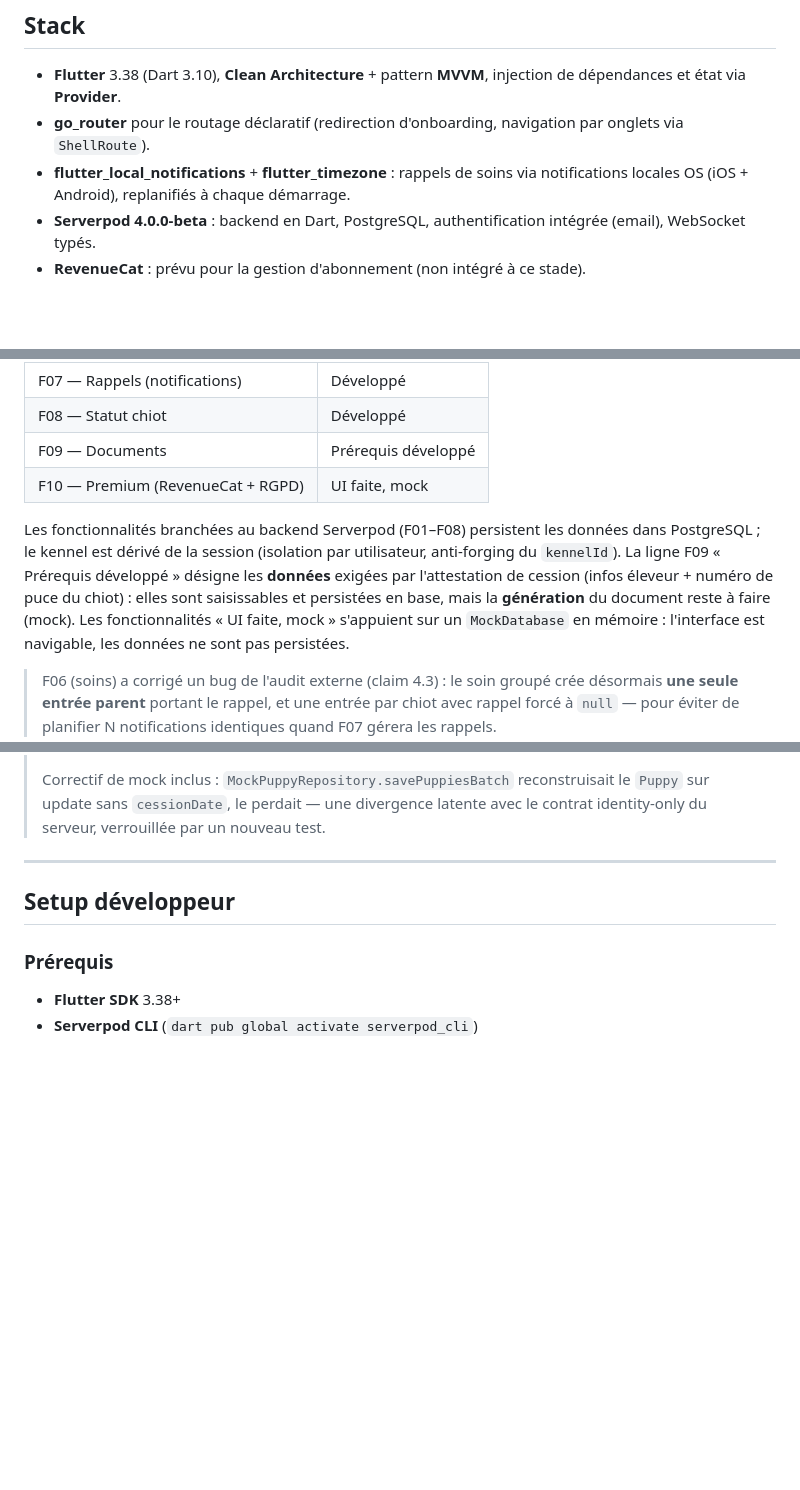
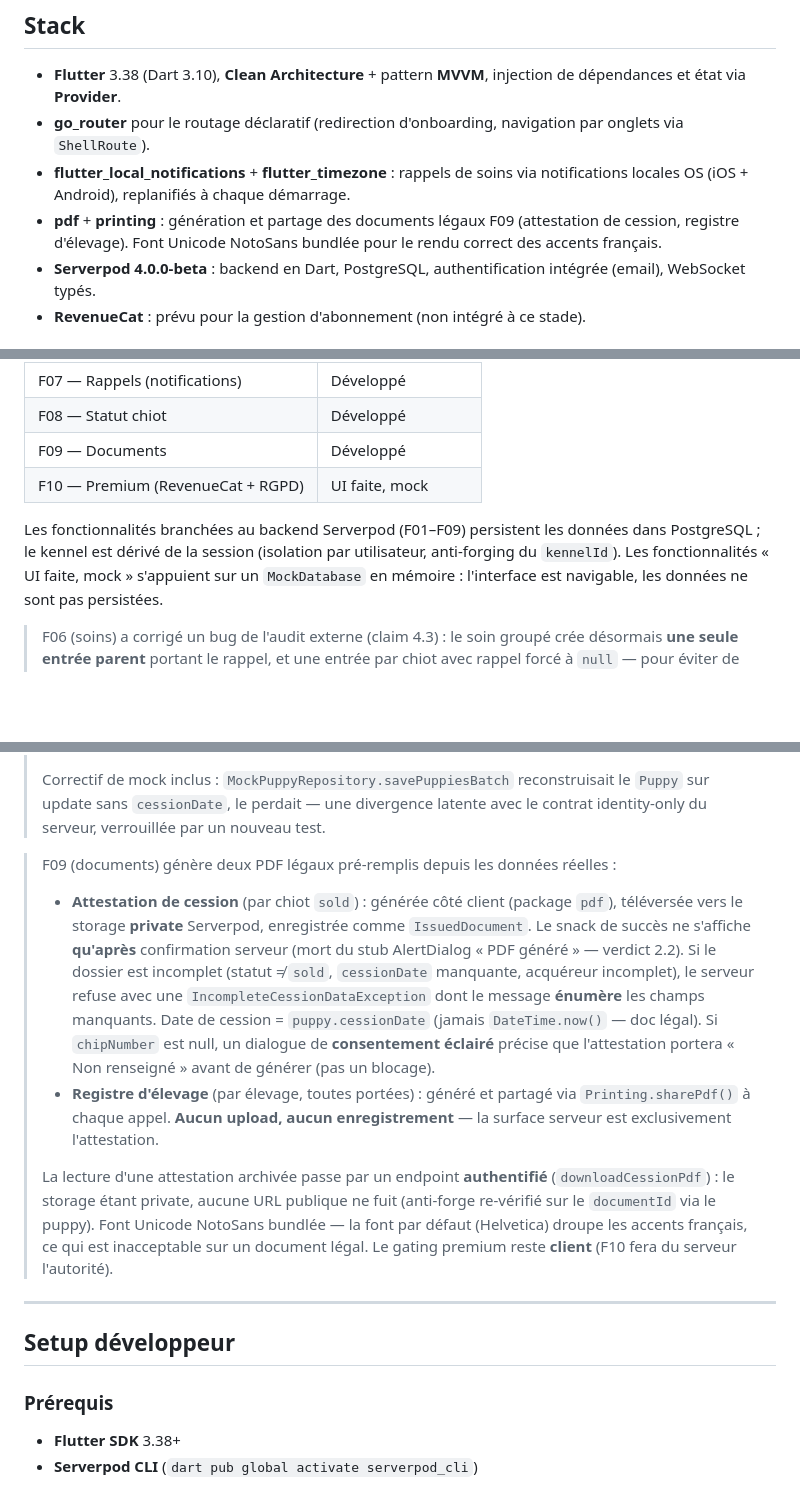
Before and after one commit to cyril-belin/portea_flutter, a Markdown page: README.md, 3 parts joined by grey strips. GitHub-like rendering; blank space fills up the shorter version.

Commit message:
docs(readme): F09 — documents (attestation + registre), packages pdf/printing
Documente la feature F09 : génération côté client des deux PDF légaux,
attestation uploadée vers storage private (succès après confirmation serveur,
mort du stub AlertDialog — verdict 2.2), registre partagé sans archivage,
consentement éclairé si chipNumber null, font Unicode NotoSans, lecture par
endpoint authentifié. Stack : ajout pdf + printing + NotoSans. Table
d'avancement : F09 → Développé.

```diff
--- a/README.md
+++ b/README.md
@@ -20,6 +20,9 @@ généré vivent dans des dépôts séparés (voir *Monorepo* ci-dessous).
   navigation par onglets via `ShellRoute`).
 - **flutter_local_notifications** + **flutter_timezone** : rappels de soins
   via notifications locales OS (iOS + Android), replanifiés à chaque démarrage.
+- **pdf** + **printing** : génération et partage des documents légaux F09
+  (attestation de cession, registre d'élevage). Font Unicode NotoSans bundlée
+  pour le rendu correct des accents français.
 - **Serverpod 4.0.0-beta** : backend en Dart, PostgreSQL,
   authentification intégrée (email), WebSocket typés.
 - **RevenueCat** : prévu pour la gestion d'abonnement (non intégré à ce
@@ -53,15 +56,12 @@ UI puis branchement au backend Serverpod.
 | F06 — Soins                         | Backend Serverpod   |
 | F07 — Rappels (notifications)       | Développé           |
 | F08 — Statut chiot                  | Développé           |
-| F09 — Documents                     | Prérequis développé |
+| F09 — Documents                     | Développé           |
 | F10 — Premium (RevenueCat + RGPD)   | UI faite, mock      |
 
-Les fonctionnalités branchées au backend Serverpod (F01–F08) persistent les
+Les fonctionnalités branchées au backend Serverpod (F01–F09) persistent les
 données dans PostgreSQL ; le kennel est dérivé de la session (isolation par
-utilisateur, anti-forging du `kennelId`). La ligne F09 « Prérequis développé »
-désigne les **données** exigées par l'attestation de cession (infos éleveur +
-numéro de puce du chiot) : elles sont saisissables et persistées en base, mais
-la **génération** du document reste à faire (mock). Les fonctionnalités
+utilisateur, anti-forging du `kennelId`). Les fonctionnalités
 « UI faite, mock » s'appuient sur un `MockDatabase` en mémoire : l'interface est
 navigable, les données ne sont pas persistées.
 
@@ -110,6 +110,28 @@ navigable, les données ne sont pas persistées.
 > Correctif de mock inclus : `MockPuppyRepository.savePuppiesBatch` reconstruisait
 > le `Puppy` sur update sans `cessionDate`, le perdait — une divergence latente
 > avec le contrat identity-only du serveur, verrouillée par un nouveau test.
+
+> F09 (documents) génère deux PDF légaux pré-remplis depuis les données réelles :
+> - **Attestation de cession** (par chiot `sold`) : générée côté client (package
+>   `pdf`), téléversée vers le storage **private** Serverpod, enregistrée comme
+>   `IssuedDocument`. Le snack de succès ne s'affiche **qu'après** confirmation
+>   serveur (mort du stub AlertDialog « PDF généré » — verdict 2.2). Si le
+>   dossier est incomplet (statut ≠ `sold`, `cessionDate` manquante, acquéreur
+>   incomplet), le serveur refuse avec une `IncompleteCessionDataException` dont
+>   le message **énumère** les champs manquants. Date de cession =
+>   `puppy.cessionDate` (jamais `DateTime.now()` — doc légal). Si `chipNumber`
+>   est null, un dialogue de **consentement éclairé** précise que l'attestation
+>   portera « Non renseigné » avant de générer (pas un blocage).
+> - **Registre d'élevage** (par élevage, toutes portées) : généré et partagé via
+>   `Printing.sharePdf()` à chaque appel. **Aucun upload, aucun enregistrement**
+>   — la surface serveur est exclusivement l'attestation.
+>
+> La lecture d'une attestation archivée passe par un endpoint **authentifié**
+> (`downloadCessionPdf`) : le storage étant private, aucune URL publique ne fuit
+> (anti-forge re-vérifié sur le `documentId` via le puppy). Font Unicode NotoSans
+> bundlée — la font par défaut (Helvetica) droupe les accents français, ce qui
+> est inacceptable sur un document légal. Le gating premium reste **client**
+> (F10 fera du serveur l'autorité).
 
 ---
 
```
